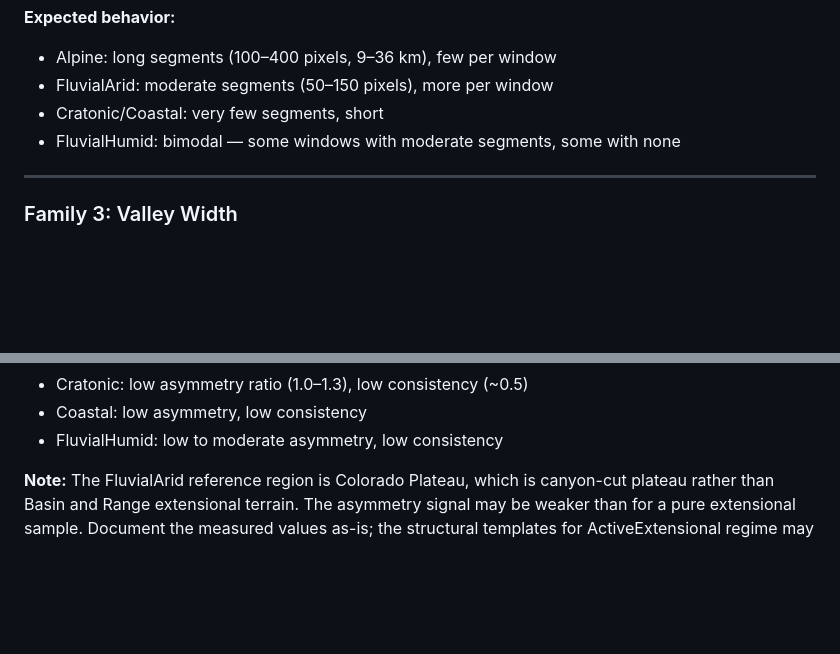
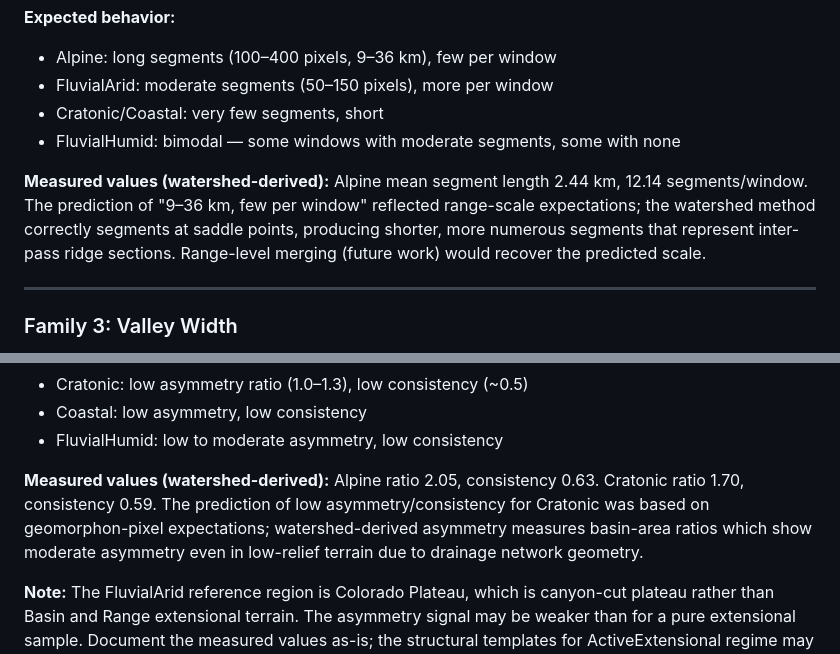
Before and after one commit to spectrum-art/terra-incognita, a Markdown page: docs/structural-analyzer-spec.md, 2 parts joined by grey strips. Rendered like a GitHub page; blank space fills up the shorter version.

```diff
--- a/docs/structural-analyzer-spec.md
+++ b/docs/structural-analyzer-spec.md
@@ -93,6 +93,13 @@ The tool also needs the terrain class label for each window. This is available f
 - Cratonic/Coastal: very few segments, short
 - FluvialHumid: bimodal — some windows with moderate segments, some with none
 
+**Measured values (watershed-derived):** Alpine mean segment length 2.44 km,
+12.14 segments/window. The prediction of "9–36 km, few per window" reflected
+range-scale expectations; the watershed method correctly segments at saddle
+points, producing shorter, more numerous segments that represent inter-pass
+ridge sections. Range-level merging (future work) would recover the predicted
+scale.
+
 ---
 
 ### Family 3: Valley Width
@@ -151,6 +158,12 @@ The tool also needs the terrain class label for each window. This is available f
 - Cratonic: low asymmetry ratio (1.0–1.3), low consistency (~0.5)
 - Coastal: low asymmetry, low consistency
 - FluvialHumid: low to moderate asymmetry, low consistency
+
+**Measured values (watershed-derived):** Alpine ratio 2.05, consistency 0.63.
+Cratonic ratio 1.70, consistency 0.59. The prediction of low
+asymmetry/consistency for Cratonic was based on geomorphon-pixel expectations;
+watershed-derived asymmetry measures basin-area ratios which show moderate
+asymmetry even in low-relief terrain due to drainage network geometry.
 
 **Note:** The FluvialArid reference region is Colorado Plateau, which is canyon-cut plateau rather than Basin and Range extensional terrain. The asymmetry signal may be weaker than for a pure extensional sample. Document the measured values as-is; the structural templates for ActiveExtensional regime may need targets derived from a future Basin and Range reference region.
 
```
Also changed, not shown: docs/DEV_NOTES.md (+25 -3 lines), docs/internal/debt-report.md (added, +125 -0 lines).
